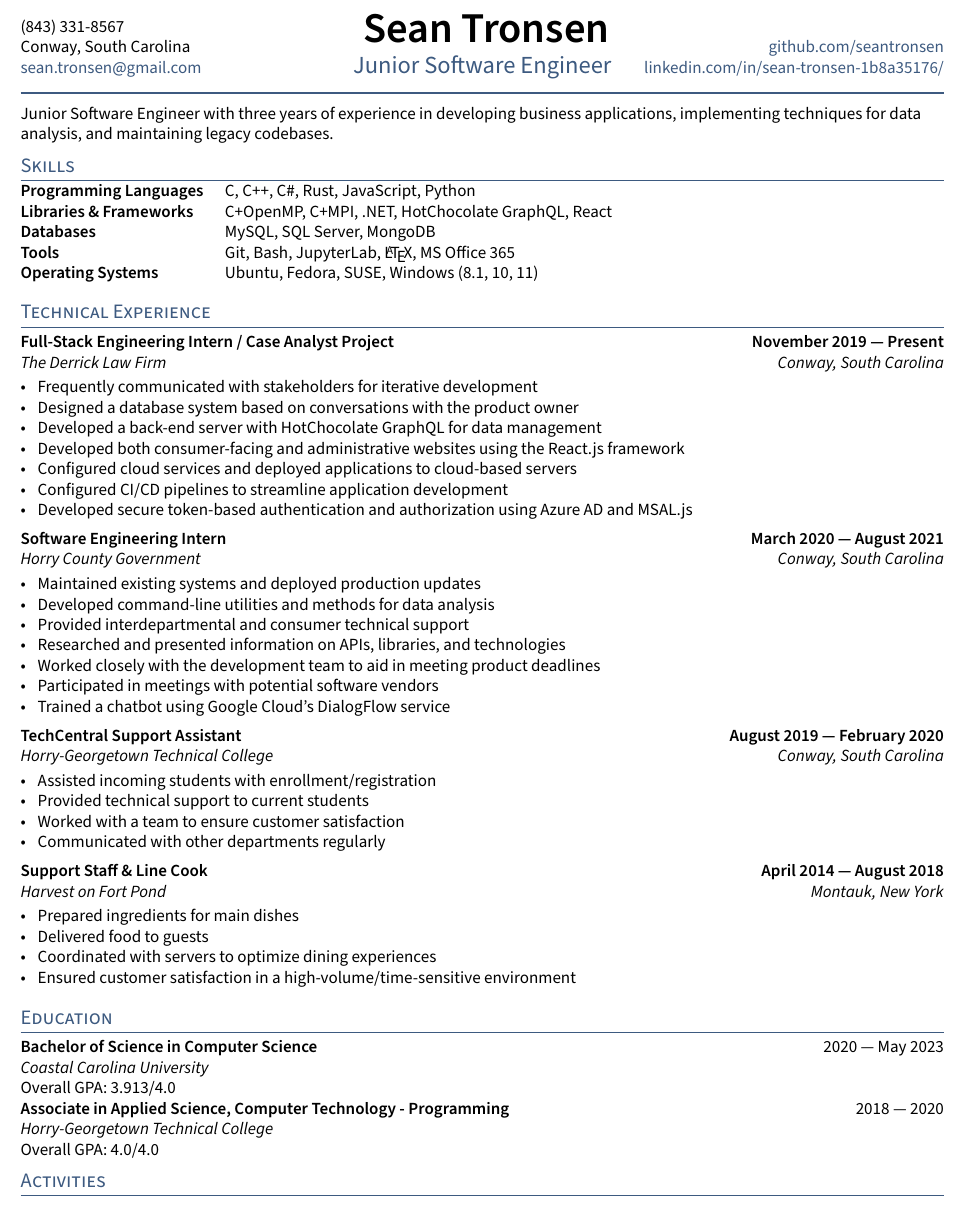
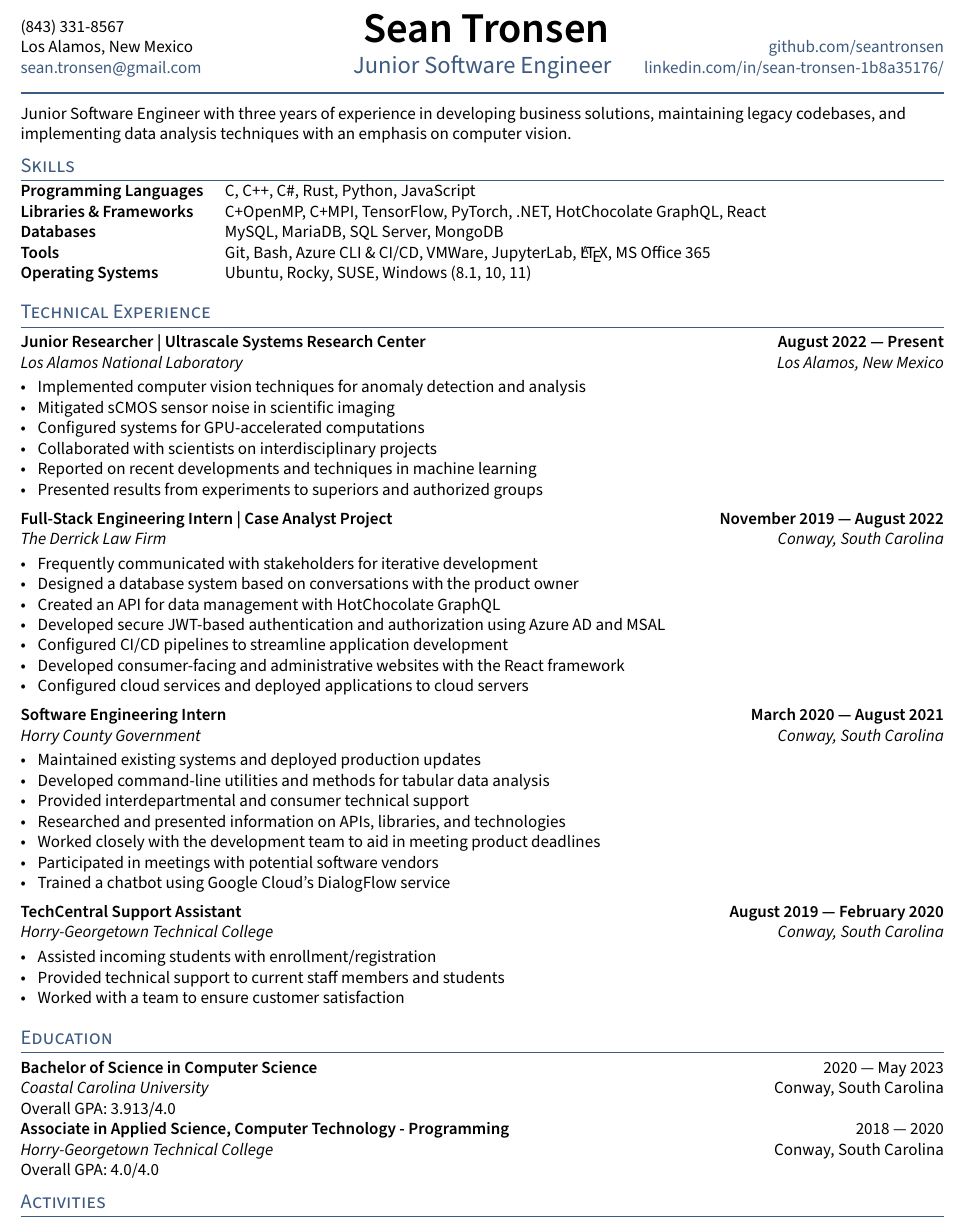
Before and after one commit to seantronsen/resume, a LaTeX CV (resume.tex, which reads sections/education.tex, sections/experience.tex, sections/skills.tex): part of the page, cut so that both start at the same text. Compiled offline with pdfLaTeX.

Commit message:
[main] -- Updated resume to reflect recent changes. A current version was required for a class assignment, I'm not looking for work right now.

```diff
--- a/resume.tex
+++ b/resume.tex
@@ -34,7 +34,7 @@
 %====================
 \def\name{Sean Tronsen} % Name Here
 \def\phone{(843) 331-8567}
-\def\city{Conway, South Carolina}
+\def\city{Los Alamos, New Mexico}
 \def\email{sean.tronsen@gmail.com}
 \def\LinkedIn{sean-tronsen-1b8a35176/} % linkedin.com/in/______
 \def\github{seantronsen} % github username
--- a/sections/education.tex
+++ b/sections/education.tex
@@ -1,7 +1,7 @@
 
 \skills{Bachelor of Science in Computer Science}	\hfill 2020 --- May 2023 \\
-\textit{Coastal Carolina University} \\
+\textit{Coastal Carolina University}    \hfill Conway, South Carolina \\
 Overall GPA: 3.913/4.0 \\
 \skills{Associate in Applied Science, Computer Technology - Programming}   \hfill	2018 --- 2020 \\
-\textit{Horry-Georgetown Technical College} \\
+\textit{Horry-Georgetown Technical College} \hfill Conway, South Carolina \\
 Overall GPA: 4.0/4.0 \\
--- a/sections/experience.tex
+++ b/sections/experience.tex
@@ -1,27 +1,43 @@
 %====================
 % EXPERIENCE A
 %====================
-\subsection{{Full-Stack Engineering Intern / Case Analyst Project \hfill November 2019 --- Present}}
-\subtext{The Derrick Law Firm \hfill Conway, South Carolina}
+\subsection{{Junior Researcher | Ultrascale Systems Research Center \hfill August 2022 --- Present}}
+\subtext{Los Alamos National Laboratory  \hfill Los Alamos, New Mexico}
 \begin{zitemize}
-\item Frequently communicated with stakeholders for iterative development
-\item Designed a database system based on conversations with the product owner
-\item Developed a back-end server with HotChocolate GraphQL for data management
-\item Developed both consumer-facing and administrative websites using the React.js framework
-\item Configured cloud services and deployed applications to cloud-based servers
-\item Configured CI/CD pipelines to streamline application development
-\item Developed secure token-based authentication and authorization using Azure AD and MSAL.js
-
+\item Implemented computer vision techniques for anomaly detection and analysis
+\item Mitigated sCMOS sensor noise in scientific imaging
+\item Configured systems for GPU-accelerated computations
+\item Collaborated with scientists on interdisciplinary projects
+\item Reported on recent developments and techniques in machine learning
+\item Presented results from experiments to superiors and authorized groups
 \end{zitemize}
 
 %====================
 % EXPERIENCE B
 %====================
+\subsection{{Full-Stack Engineering Intern | Case Analyst Project \hfill November 2019 --- August 2022}}
+\subtext{The Derrick Law Firm \hfill Conway, South Carolina}
+\begin{zitemize}
+\item Frequently communicated with stakeholders for iterative development
+\item Designed a database system based on conversations with the product owner
+\item Created an API for data management with HotChocolate GraphQL
+\item Developed secure JWT-based authentication and authorization using Azure AD and MSAL
+\item Configured CI/CD pipelines to streamline application development
+\item Developed consumer-facing and administrative websites with the React framework
+\item Configured cloud services and deployed applications to cloud servers
+
+
+
+\end{zitemize}
+
+%====================
+% EXPERIENCE C
+%====================
 \subsection{{Software Engineering Intern \hfill March 2020 --- August 2021}}
 \subtext{Horry County Government \hfill Conway, South Carolina}
 \begin{zitemize}
 \item Maintained existing systems and deployed production updates
-\item Developed command-line utilities and methods for data analysis
+\item Developed command-line utilities and methods for tabular data analysis
 \item Provided interdepartmental and consumer technical support
 \item Researched and presented information on APIs, libraries, and technologies
 \item Worked closely with the development team to aid in meeting product deadlines
@@ -30,25 +46,12 @@
 \end{zitemize}
 
 %====================
-% EXPERIENCE C
+% EXPERIENCE D
 %====================
 \subsection{{TechCentral Support Assistant \hfill August 2019 --- February 2020}}
 \subtext{Horry-Georgetown Technical College \hfill Conway, South Carolina}
 \begin{zitemize}
 \item Assisted incoming students with enrollment/registration
-\item Provided technical support to current students
+\item Provided technical support to current staff members and students
 \item Worked with a team to ensure customer satisfaction
-\item Communicated with other departments regularly
 \end{zitemize}
-
-%====================
-% EXPERIENCE D
-%====================
-\subsection{{Support Staff \& Line Cook \hfill April 2014 --- August 2018}}
-\subtext{Harvest on Fort Pond \hfill Montauk, New York}
-\begin{zitemize}
-\item Prepared ingredients for main dishes
-\item Delivered food to guests
-\item Coordinated with servers to optimize dining experiences
-\item Ensured customer satisfaction in a high-volume/time-sensitive environment
-\end{zitemize}
--- a/sections/skills.tex
+++ b/sections/skills.tex
@@ -1,7 +1,7 @@
 \begin{tabular}{p{11em} p{1em} p{43em}}
-\skills{Programming Languages} & &  C, C++, C\#, Rust, JavaScript, Python  \\
-\skills{Libraries \& Frameworks} & &             C+OpenMP, C+MPI, .NET, HotChocolate GraphQL, React \\
-\skills{Databases} & &              MySQL, SQL Server, MongoDB \\
-\skills{Tools} & &                  Git, Bash, JupyterLab, \LaTeX, MS Office 365 \\
-\skills{Operating Systems} & &      Ubuntu, Fedora, SUSE, Windows (8.1, 10, 11)
+\skills{Programming Languages} & &  C, C++, C\#, Rust, Python, JavaScript  \\
+\skills{Libraries \& Frameworks} & & C+OpenMP, C+MPI, TensorFlow, PyTorch, .NET, HotChocolate GraphQL, React \\
+\skills{Databases} & &              MySQL, MariaDB, SQL Server, MongoDB \\
+\skills{Tools} & &                  Git, Bash, Azure CLI \& CI/CD, VMWare, JupyterLab, \LaTeX, MS Office 365 \\
+\skills{Operating Systems} & &      Ubuntu, Rocky, SUSE, Windows (8.1, 10, 11)
 \end{tabular}
--- a/sections/summary.tex
+++ b/sections/summary.tex
@@ -2,4 +2,4 @@
 % Summary Statement
 %====================
 
-Junior Software Engineer with three years of experience in developing business applications, implementing techniques for data analysis, and maintaining legacy codebases.
+Junior Software Engineer with three years of experience in developing business solutions, maintaining legacy codebases, and implementing data analysis techniques with an emphasis on computer vision.
```
Also changed, not shown: README.md.
